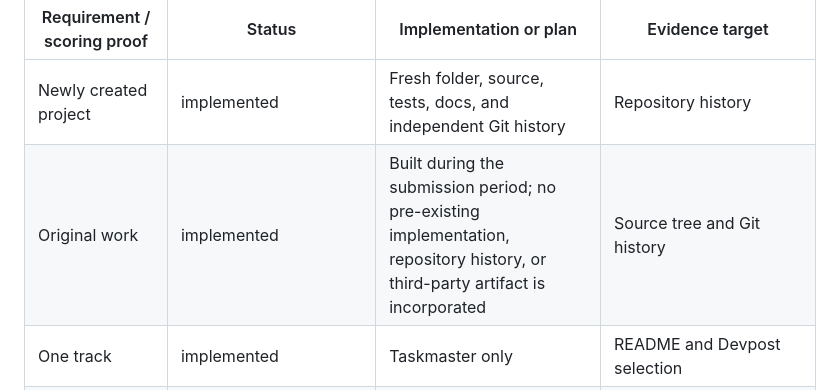
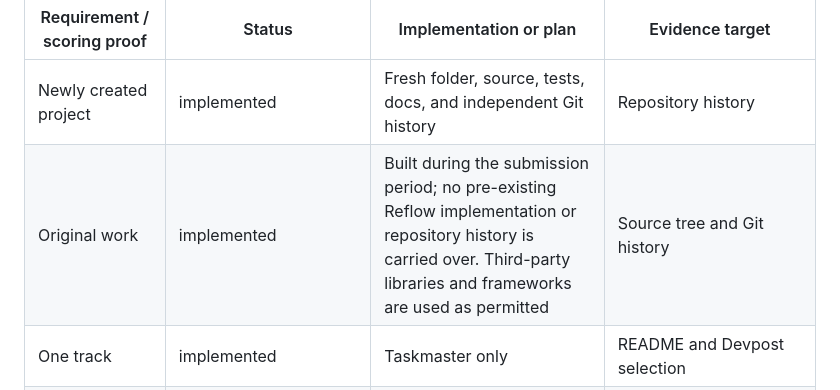
Before and after one commit to Rex123-hash/Reflow, a Markdown page: docs/hackathon-compliance.md, the part around the change. Drawn GitHub-style.

```diff
--- a/docs/hackathon-compliance.md
+++ b/docs/hackathon-compliance.md
@@ -5,7 +5,7 @@ Status values are **implemented**, **planned**, and **owner action**. No planned
 | Requirement / scoring proof | Status | Implementation or plan | Evidence target |
 |---|---|---|---|
 | Newly created project | implemented | Fresh folder, source, tests, docs, and independent Git history | Repository history |
-| Original work | implemented | Built during the submission period; no pre-existing implementation, repository history, or third-party artifact is incorporated | Source tree and Git history |
+| Original work | implemented | Built during the submission period; no pre-existing Reflow implementation or repository history is carried over. Third-party libraries and frameworks are used as permitted | Source tree and Git history |
 | One track | implemented | Taskmaster only | README and Devpost selection |
 | Gemini 3.5+ | implemented | Vertex AI `gemini-3.7-flash`; real smoke, experiment, eval, and live workflow | Firestore tokens/latencies and eval trace |
 | Google agent framework | implemented | Google ADK Python 2.7.1 planner and critic workflows | Lockfile, agent code, execution trace |
```
Also changed, not shown: docs/research-audit.md (+1 -1 lines).
